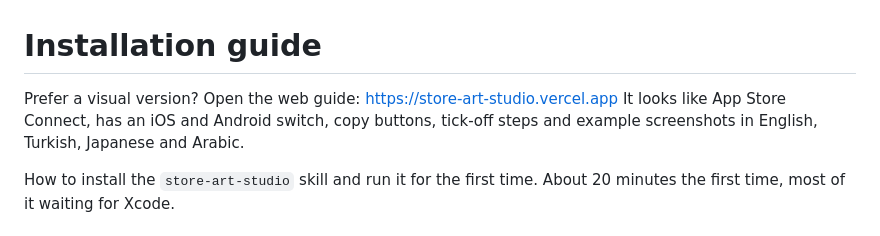
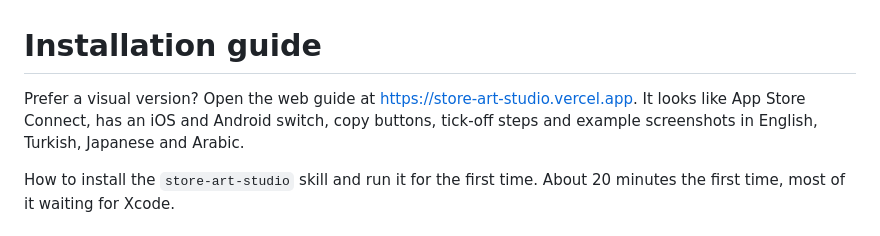
Before and after one commit to halilyuce/store-art-studio, a Markdown page: INSTALL.md, the part around the change. Drawn GitHub-style.

Commit message:
INSTALL: punctuation
Co-Authored-By: Claude Opus 5.5 <noreply@anthropic.com>

```diff
--- a/INSTALL.md
+++ b/INSTALL.md
@@ -1,6 +1,6 @@
 # Installation guide
 
-Prefer a visual version? Open the web guide: https://store-art-studio.vercel.app It looks like App Store Connect, has an iOS and Android switch, copy buttons, tick-off steps and example screenshots in English, Turkish, Japanese and Arabic.
+Prefer a visual version? Open the web guide at https://store-art-studio.vercel.app. It looks like App Store Connect, has an iOS and Android switch, copy buttons, tick-off steps and example screenshots in English, Turkish, Japanese and Arabic.
 
 How to install the `store-art-studio` skill and run it for the first time. About 20 minutes the
 first time, most of it waiting for Xcode.
```
